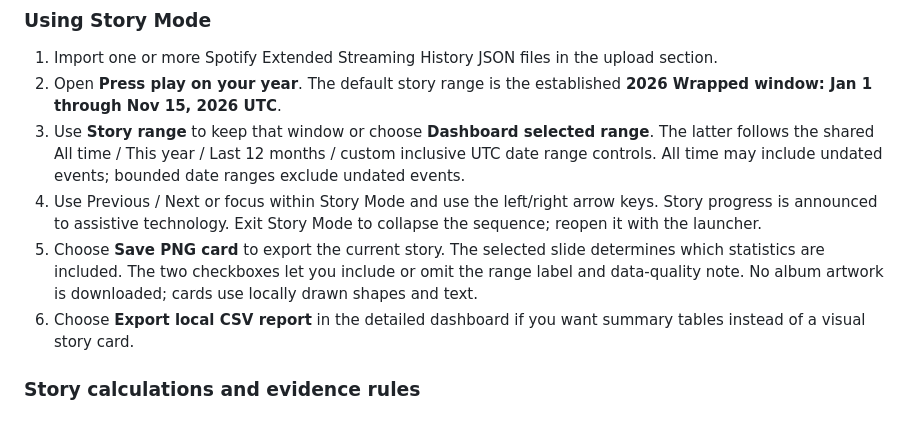
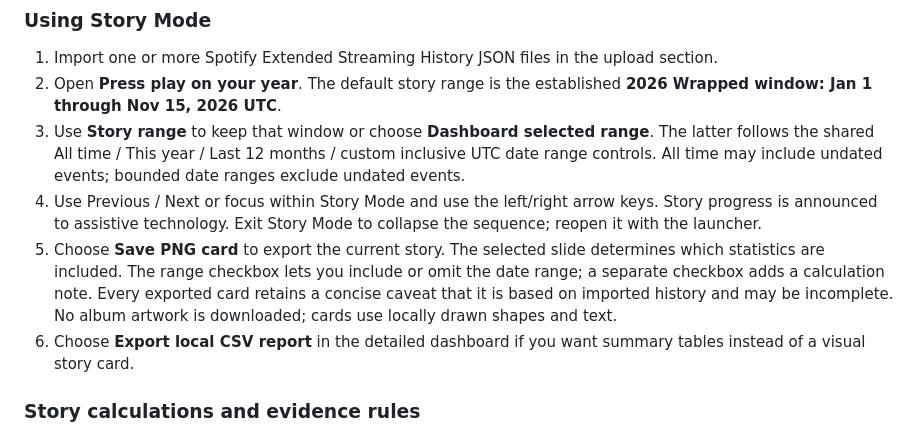
Before and after one commit to vaishnavi-kalmegh/wrapped-2026, a Markdown page: README.md, the part around the change. Rendered like a GitHub page.

Commit message:
Document mandatory incomplete-history caveat on PNG cards

```diff
--- a/README.md
+++ b/README.md
@@ -126,7 +126,7 @@ These commands are also run by the existing GitHub Actions workflow on relevant
 2. Open **Press play on your year**. The default story range is the established **2026 Wrapped window: Jan 1 through Nov 15, 2026 UTC**.
 3. Use **Story range** to keep that window or choose **Dashboard selected range**. The latter follows the shared All time / This year / Last 12 months / custom inclusive UTC date range controls. All time may include undated events; bounded date ranges exclude undated events.
 4. Use Previous / Next or focus within Story Mode and use the left/right arrow keys. Story progress is announced to assistive technology. Exit Story Mode to collapse the sequence; reopen it with the launcher.
-5. Choose **Save PNG card** to export the current story. The selected slide determines which statistics are included. The two checkboxes let you include or omit the range label and data-quality note. No album artwork is downloaded; cards use locally drawn shapes and text.
+5. Choose **Save PNG card** to export the current story. The selected slide determines which statistics are included. The range checkbox lets you include or omit the date range; a separate checkbox adds a calculation note. Every exported card retains a concise caveat that it is based on imported history and may be incomplete. No album artwork is downloaded; cards use locally drawn shapes and text.
 6. Choose **Export local CSV report** in the detailed dashboard if you want summary tables instead of a visual story card.
 
 ### Story calculations and evidence rules
```
